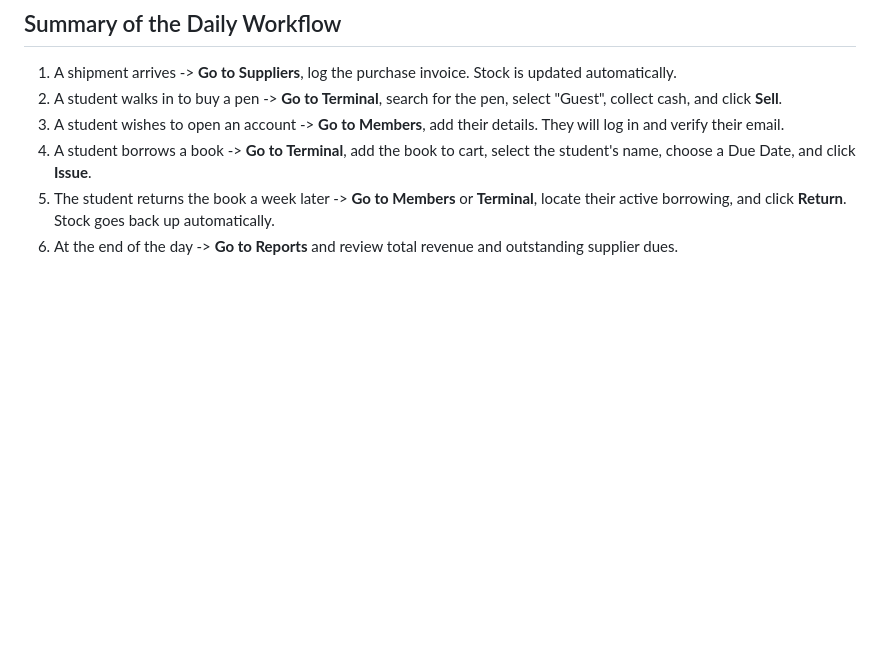
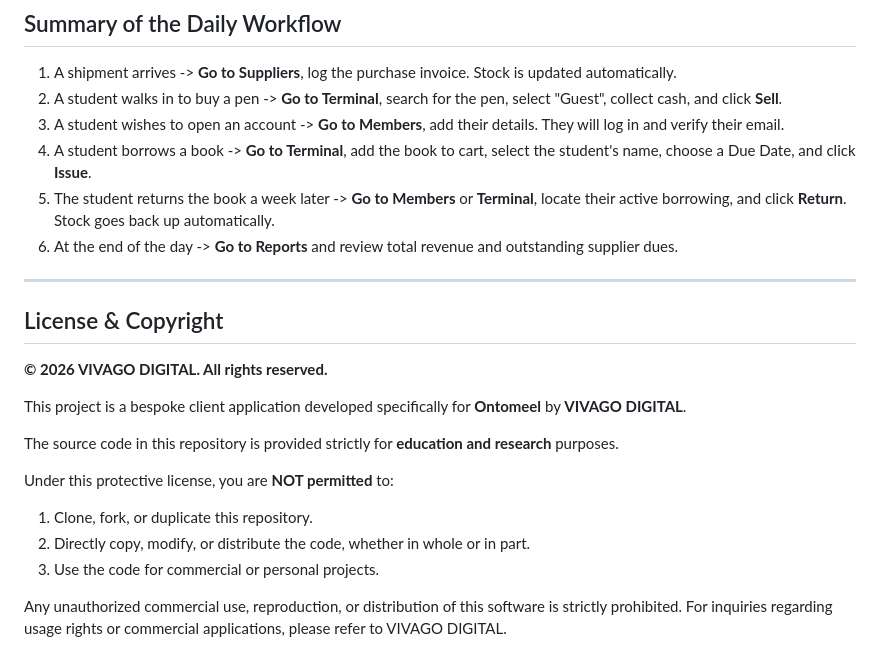
Before and after one commit to vivagodigital-cell/pos-ontomeel, a Markdown page: README.md, the part around the change. Rendered like a GitHub page; blank space fills up the shorter version.

Commit message:
chore(license): add copyright and usage terms
Add a 'License & Copyright' section to README.md and create LICENSE.md
with restrictions on cloning, copying, and commercial use.

```diff
--- a/README.md
+++ b/README.md
@@ -78,3 +78,20 @@ No system is complete without analytics. The Reports page transforms your raw da
 4. A student borrows a book -> **Go to Terminal**, add the book to cart, select the student's name, choose a Due Date, and click **Issue**.
 5. The student returns the book a week later -> **Go to Members** or **Terminal**, locate their active borrowing, and click **Return**. Stock goes back up automatically.
 6. At the end of the day -> **Go to Reports** and review total revenue and outstanding supplier dues.
+
+---
+
+## License & Copyright
+
+**© 2026 VIVAGO DIGITAL. All rights reserved.**
+
+This project is a bespoke client application developed specifically for **Ontomeel** by **VIVAGO DIGITAL**.
+
+The source code in this repository is provided strictly for **education and research** purposes.
+
+Under this protective license, you are **NOT permitted** to:
+1. Clone, fork, or duplicate this repository.
+2. Directly copy, modify, or distribute the code, whether in whole or in part.
+3. Use the code for commercial or personal projects.
+
+Any unauthorized commercial use, reproduction, or distribution of this software is strictly prohibited. For inquiries regarding usage rights or commercial applications, please refer to VIVAGO DIGITAL.
```
Also changed, not shown: LICENSE.md (added, +14 -0 lines).
